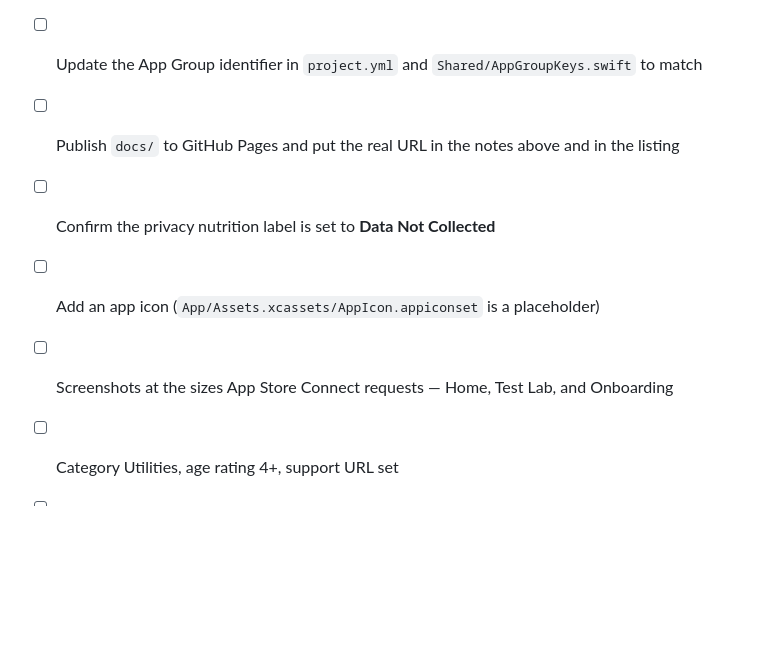
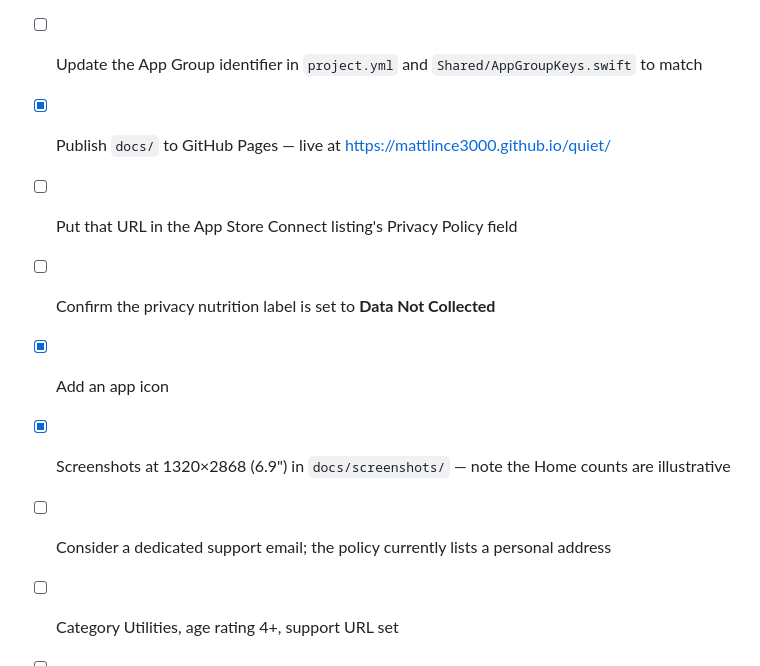
Before and after one commit to mattlince3000/quiet, a Markdown page: docs/app-review-notes.md, the part around one of its changes. Drawn GitHub-style; blank space fills up the shorter version.

Commit message:
Record the live privacy policy URL and update the submission checklist
Co-Authored-By: Claude Opus 5 <noreply@anthropic.com>

```diff
--- a/docs/app-review-notes.md
+++ b/docs/app-review-notes.md
@@ -58,9 +58,11 @@ interface, name, or icon.
 - [ ] Replace `com.you.quiet` / `com.you.quiet.filter` with real bundle IDs in `project.yml`
 - [ ] Set `DEVELOPMENT_TEAM` in `project.yml`, then `make gen`
 - [ ] Update the App Group identifier in `project.yml` and `Shared/AppGroupKeys.swift` to match
-- [ ] Publish `docs/` to GitHub Pages and put the real URL in the notes above and in the listing
+- [x] Publish `docs/` to GitHub Pages — live at <https://mattlince3000.github.io/quiet/>
+- [ ] Put that URL in the App Store Connect listing's Privacy Policy field
 - [ ] Confirm the privacy nutrition label is set to **Data Not Collected**
-- [ ] Add an app icon (`App/Assets.xcassets/AppIcon.appiconset` is a placeholder)
-- [ ] Screenshots at the sizes App Store Connect requests — Home, Test Lab, and Onboarding
+- [x] Add an app icon
+- [x] Screenshots at 1320×2868 (6.9") in `docs/screenshots/` — note the Home counts are illustrative
+- [ ] Consider a dedicated support email; the policy currently lists a personal address
 - [ ] Category Utilities, age rating 4+, support URL set
 - [ ] Device-test once: enable the filter, have someone send a fundraising text and an OTP
```
Also changed, not shown: other parts of docs/app-review-notes.md (+1 -1 lines).
